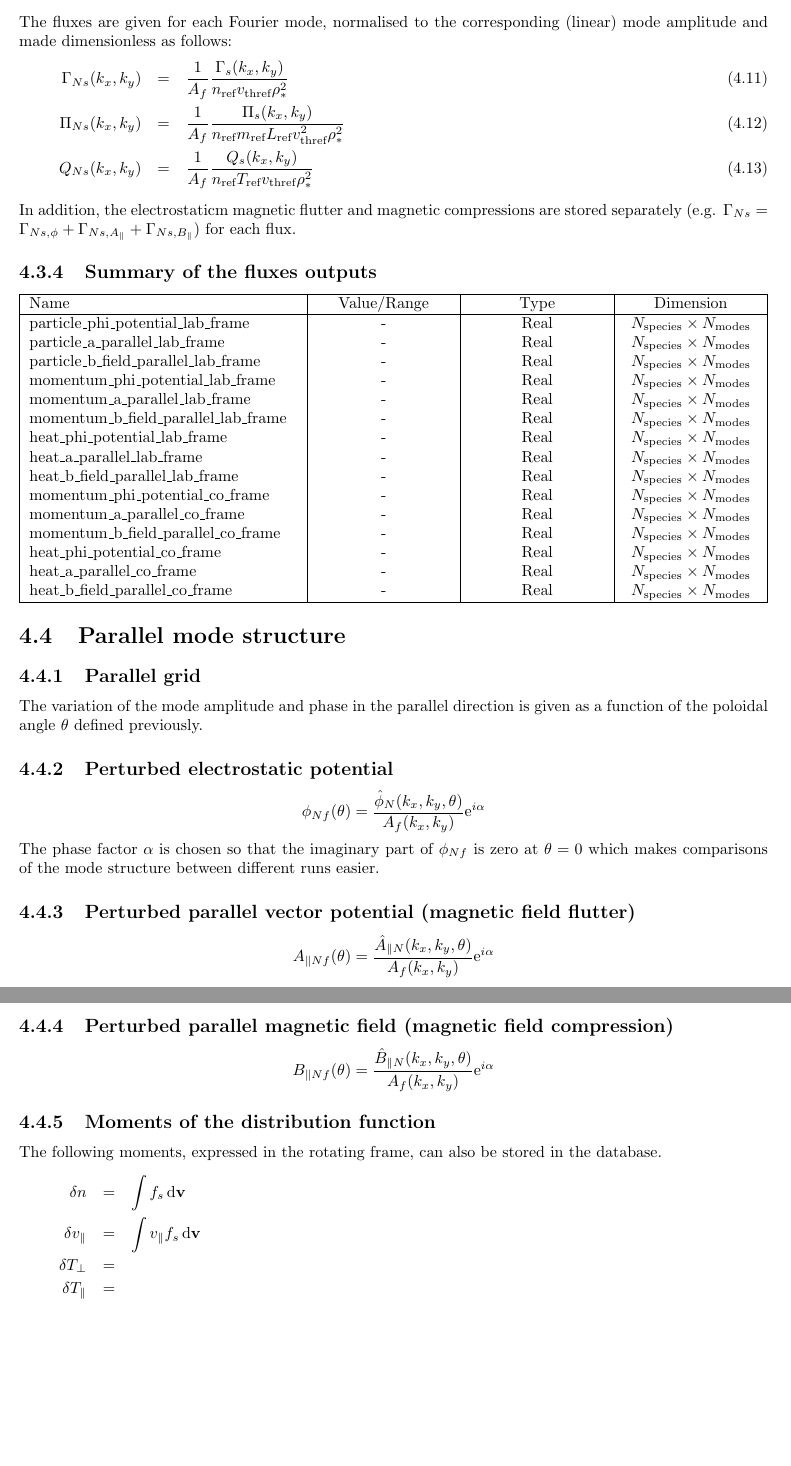
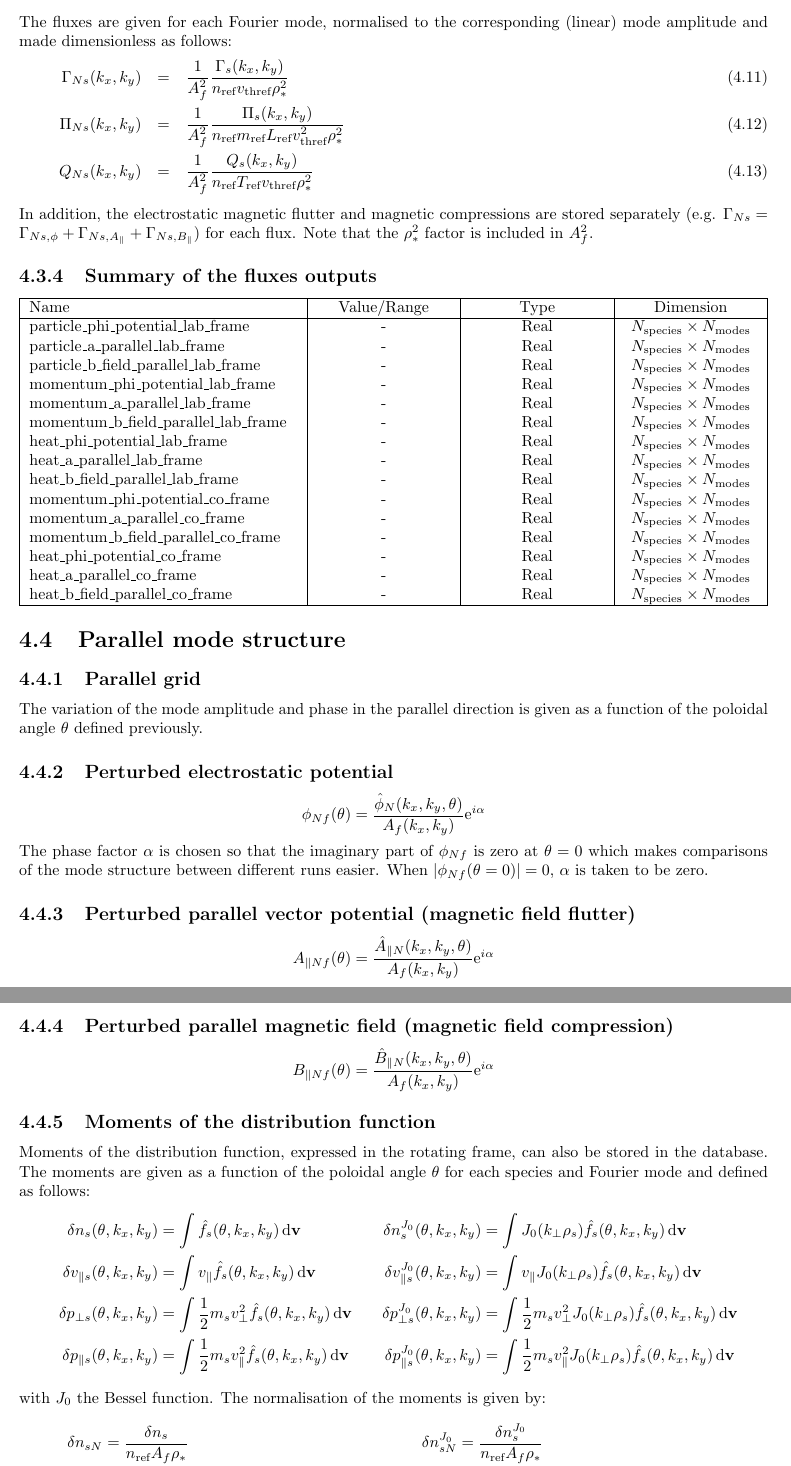
Before and after one commit to tobgo/gkdb, a LaTeX thesis (doc/IO/IOGKDB.tex): two parts of pages 15 and 16 of 23, joined at a grey line, cut so that both start at the same text, the shorter picture padded with empty space. Compiled offline with pdfLaTeX.

Commit message:
I/O doc update. Add the moments definition nad correct various typos

```diff
--- a/doc/IO/IOGKDB.tex
+++ b/doc/IO/IOGKDB.tex
@@ -460,11 +459,11 @@ For convenience, both the Laboratory frame and rotating frame fluxes are stored
 \subsection{Normalisation}
 The fluxes are given for each Fourier mode, normalised to the corresponding (linear) mode amplitude and made dimensionless as follows:
 \begin{eqnarray}
- \Gamma_{Ns}(k_x,k_y) &=& \frac{1}{A_f}\frac{\Gamma_s(k_x,k_y)}{n_\tref \vthref \rho_*^2}\\
- \Pi_{Ns}(k_x,k_y) &=& \frac{1}{A_f}\frac{\Pi_s(k_x,k_y)}{n_\tref m_\tref L_\tref \vthref^2 \rho_*^2}\\
- Q_{Ns}(k_x,k_y) &=& \frac{1}{A_f}\frac{Q_s(k_x,k_y)}{n_\tref T_\tref \vthref \rho_*^2}
+ \Gamma_{Ns}(k_x,k_y) &=& \frac{1}{A_f^2}\frac{\Gamma_s(k_x,k_y)}{n_\tref \vthref \rho_*^2}\\
+ \Pi_{Ns}(k_x,k_y) &=& \frac{1}{A_f^2}\frac{\Pi_s(k_x,k_y)}{n_\tref m_\tref L_\tref \vthref^2 \rho_*^2}\\
+ Q_{Ns}(k_x,k_y) &=& \frac{1}{A_f^2}\frac{Q_s(k_x,k_y)}{n_\tref T_\tref \vthref \rho_*^2}
 \end{eqnarray}
-In addition, the electrostaticm magnetic flutter and magnetic compressions are stored separately (e.g. $\Gamma_{Ns}=\Gamma_{Ns,\phi}+\Gamma_{Ns,A_\parallel}+\Gamma_{Ns,B_\parallel}$) for each flux.
+In addition, the electrostatic magnetic flutter and magnetic compressions are stored separately (e.g. $\Gamma_{Ns}=\Gamma_{Ns,\phi}+\Gamma_{Ns,A_\parallel}+\Gamma_{Ns,B_\parallel}$) for each flux. Note that the $\rho_*^2$ factor is included in $A_f^2$.
 
 \subsection{Summary of the fluxes outputs}
 \begin{tabularx}{\textwidth}{|L|S|S|S|}
@@ -495,19 +494,28 @@ The variation of the mode amplitude and phase in the parallel direction is given
 \subsection{Perturbed electrostatic potential}
 $$\phi_{Nf}(\theta) = \frac{\hat{\phi}_N(k_x,k_y,\theta)}{A_f(k_x,k_y)}\textrm{e}^{i\alpha}$$
 The phase factor $\alpha$ is chosen so that the imaginary part of $\phi_{Nf}$ is zero at $\theta=0$ which makes comparisons of the mode structure between different runs easier.
+When $|\phi_{Nf}(\theta=0)|=0$, $\alpha$ is taken to be zero.
+
 \subsection{Perturbed parallel vector potential (magnetic field flutter)}
 $$A_{\parallel Nf}(\theta) = \frac{\hat{A}_{\parallel N}(k_x,k_y,\theta)}{A_f(k_x,k_y)}\textrm{e}^{i\alpha}$$
 \subsection{Perturbed parallel magnetic field (magnetic field compression)}
 $$B_{\parallel Nf}(\theta) = \frac{\hat{B}_{\parallel N}(k_x,k_y,\theta)}{A_f(k_x,k_y)}\textrm{e}^{i\alpha}$$
 
 \subsection{Moments of the distribution function}
-The following moments, expressed in the rotating frame, can also be stored in the database.
-\begin{eqnarray*}
-\delta n & = & \int f_s \,\textrm{d}\mathbf{v}\\
-\delta v_\parallel & = & \int v_\parallel f_s \,\textrm{d}\mathbf{v} \\
-\delta T_\perp & = & \\
-\delta T_\parallel & = &
-\end{eqnarray*}
+Moments of the distribution function, expressed in the rotating frame, can also be stored in the database. The moments are given as a function of the poloidal angle $\theta$ for each species and Fourier mode and defined as follows:
+\begin{align*}
+\delta n_s(\theta,k_x,k_y) & =  \int \hat{f}_s(\theta,k_x,k_y) \,\textrm{d}\mathbf{v}& \delta n_s^{J_0}(\theta,k_x,k_y) & =  \int J_0(k_\perp\rho_s) \hat{f}_s(\theta,k_x,k_y) \,\textrm{d}\mathbf{v} \\
+\delta v_{\parallel s}(\theta,k_x,k_y) & =  \int v_\parallel \hat{f}_s(\theta,k_x,k_y) \,\textrm{d}\mathbf{v}& \delta v_{\parallel s}^{J_0}(\theta,k_x,k_y) & =  \int v_\parallel J_0(k_\perp\rho_s) \hat{f}_s(\theta,k_x,k_y) \,\textrm{d}\mathbf{v}\\
+\delta p_{\perp s}(\theta,k_x,k_y) & =  \int \frac{1}{2}m_s v_\perp^2 \hat{f}_s(\theta,k_x,k_y) \,\textrm{d}\mathbf{v}& \delta p_{\perp s}^{J_0}(\theta,k_x,k_y) & =  \int \frac{1}{2}m_s v_\perp^2 J_0(k_\perp\rho_s) \hat{f}_s(\theta,k_x,k_y) \,\textrm{d}\mathbf{v}\\
+\delta p_{\parallel s}(\theta,k_x,k_y) & =  \int \frac{1}{2}m_s v_\parallel^2 \hat{f}_s(\theta,k_x,k_y) \,\textrm{d}\mathbf{v}& \delta p_{\parallel s}^{J_0}(\theta,k_x,k_y) & =  \int \frac{1}{2}m_s v_\parallel^2 J_0(k_\perp\rho_s) \hat{f}_s(\theta,k_x,k_y) \,\textrm{d}\mathbf{v}
+\end{align*}
+with $J_0$ the Bessel function. The normalisation of the moments is given by:
+\begin{align*}
+\delta n_{sN} & = \frac{\delta n_s}{n_\tref A_f\rho_*}& \delta n_{sN}^{J_0} & = \frac{\delta n_s^{J_0}}{n_\tref A_f\rho_*} \\
+\delta v_{\parallel sN} & = \frac{\delta v_{\parallel s}}{\vthref A_f\rho_*}& \delta v_{\parallel sN}^{J_0} & = \frac{\delta v_{\parallel s}^{J_0}}{\vthref A_f\rho_*} \\
+\delta p_{\perp sN} & = \frac{\delta p_{\perp s}}{n_\tref T_\tref A_f\rho_*}& \delta p_{\perp sN}^{J_0} & = \frac{\delta p_{\perp s}^{J_0}}{n_\tref T_\tref A_f\rho_*} \\
+\delta p_{\parallel sN} & = \frac{\delta p_{\parallel s}}{n_\tref T_\tref A_f\rho_*}& \delta p_{\parallel sN}^{J_0} & = \frac{\delta p_{\parallel s}^{J_0}}{n_\tref T_\tref A_f\rho_*}
+\end{align*}
 
 
 \subsection{Summary of the parallel outputs}
```
Also changed, not shown: doc/IO/IOGKDB.pdf, doc/IO/IOGKDB.tex (19 more changed lines).
